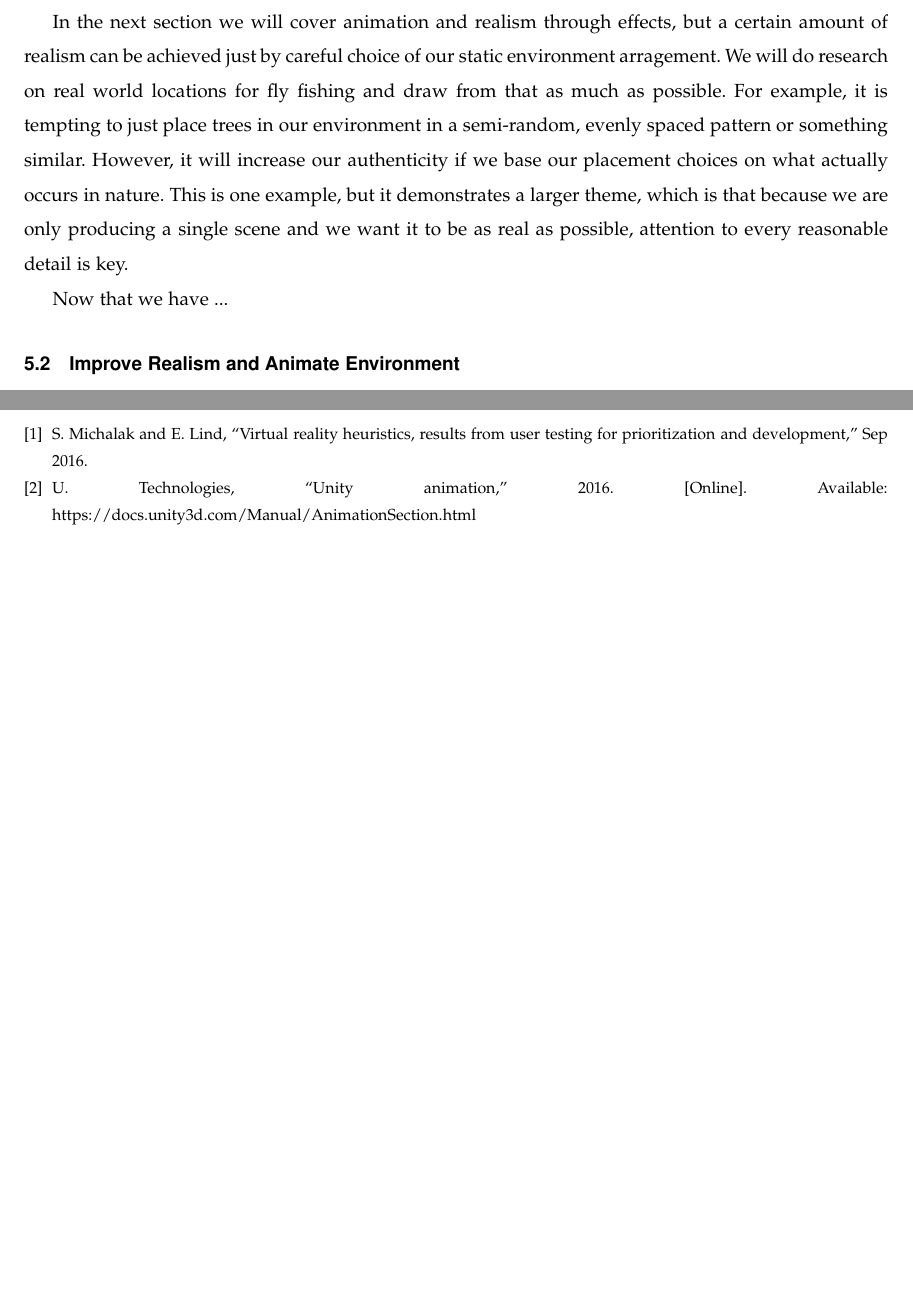
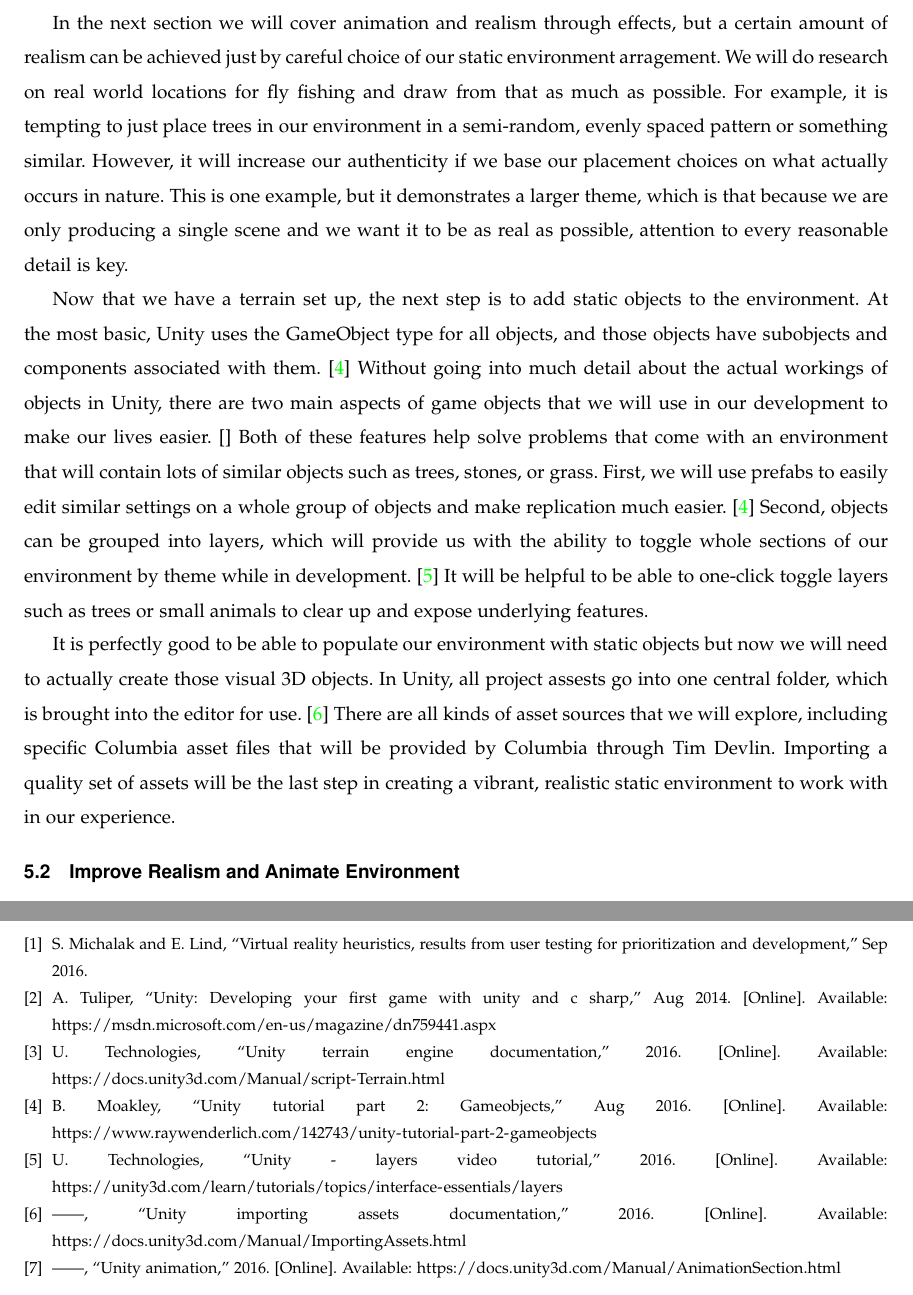
Before and after one commit to mckennajones/Capstone, a LaTeX problem sheet (assignments/designdoc/designdoc.tex, which reads assignments/designdoc/designdoc.bib): two parts of pages 8 and 10 of 10, joined at a grey line, cut so that both start at the same text, the shorter picture padded with empty space. The pictures show the PDF file assignments/designdoc/designdoc.pdf that the author committed with the source.

Commit message:
Finished Static Environment approach section including citations

```diff
--- a/assignments/designdoc/designdoc.bib
+++ b/assignments/designdoc/designdoc.bib
@@ -11,3 +11,40 @@
   year={2016},
   url={https://docs.unity3d.com/Manual/AnimationSection.html}
 }
+
+@misc{microsoft_mag,
+  title={Unity: Developing Your First Game with Unity and C Sharp},
+  author={Tuliper, Adam},
+  year={2014},
+  month={Aug},
+  url={https://msdn.microsoft.com/en-us/magazine/dn759441.aspx}
+}
+
+@misc{unity_man_terrain,
+  title={Unity Terrain Engine Documentation},
+  author={Unity Technologies},
+  year={2016},
+  url={https://docs.unity3d.com/Manual/script-Terrain.html}
+}
+
+@misc{ray,
+  title={Unity Tutorial Part 2: GameObjects},
+  author={Moakley, Brian},
+  year={2016},
+  month={Aug},
+  url={https://www.raywenderlich.com/142743/unity-tutorial-part-2-gameobjects}
+}
+
+@misc{layers_video,
+  title={Unity - Layers Video Tutorial},
+  author={Unity Technologies},
+  year={2016},
+  url={https://unity3d.com/learn/tutorials/topics/interface-essentials/layers}
+}
+
+@misc{unity_importing_assets,
+  title={Unity Importing Assets Documentation},
+  author={Unity Technologies},
+  year={2016},
+  url={https://docs.unity3d.com/Manual/ImportingAssets.html}
+}
--- a/assignments/designdoc/designdoc.tex
+++ b/assignments/designdoc/designdoc.tex
@@ -245,7 +245,29 @@ it demonstrates a larger theme, which is that because we are only producing a
 single scene and we want it to be as real as possible, attention to every
 reasonable detail is key.
 
-Now that we have ...
+Now that we have a terrain set up, the next step is to add static objects to
+the environment. At the most basic, Unity uses the GameObject type for all
+objects, and those objects have subobjects and components associated with them.
+\cite{ray} Without going into much detail about the actual workings of objects
+in Unity, there are two main aspects of game objects that we will use in our
+development to make our lives easier. \cite{} Both of these features help solve
+problems that come with an environment that will contain lots of similar
+objects such as trees, stones, or grass. First, we will use prefabs to easily
+edit similar settings on a whole group of objects and make replication much
+easier. \cite{ray} Second, objects can be grouped into layers, which will
+provide us with the ability to toggle whole sections of our environment by
+theme while in development. \cite{layers_video} It will be helpful to be able
+to one-click toggle layers such as trees or small animals to clear up and
+expose underlying features.
+
+It is perfectly good to be able to populate our environment with static objects
+but now we will need to actually create those visual 3D objects. In Unity,
+all project assests go into one central folder, which is brought into the
+editor for use. \cite{unity_importing_assets} There are all kinds of asset
+sources that we will explore, including specific Columbia asset files that will
+be provided by Columbia through Tim Devlin. Importing a quality set of assets
+will be the last step in creating a vibrant, realistic static environment to
+work with in our experience.
 
 \subsection{Improve Realism and Animate Environment}
 One of the main goals of our project is to make it as realistic as possible
```
Also changed, not shown: assignments/designdoc/designdoc.pdf, assignments/designdoc/designdoc.tex (4 more changed lines).
